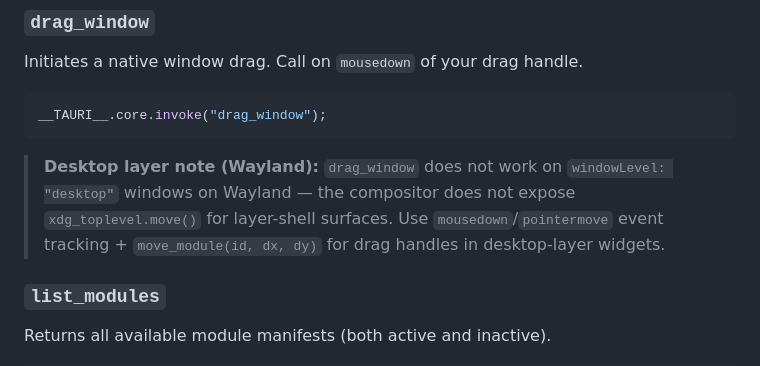
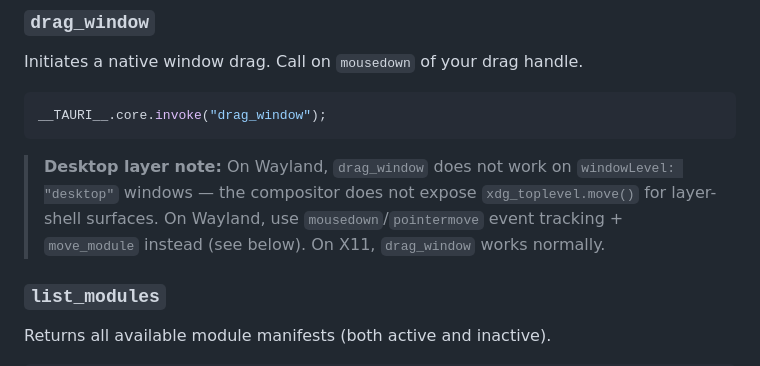
Before and after one commit to jacksterson/flux-desktop, a Markdown page: flux/docs/authoring-guide.md, the part around the change. Drawn GitHub-style.

Commit message:
docs: fix drag_window note — consistent backtick style, add X11 clarification
Co-Authored-By: Claude Sonnet 4.6 <noreply@anthropic.com>

````diff
--- a/flux/docs/authoring-guide.md
+++ b/flux/docs/authoring-guide.md
@@ -96,7 +96,7 @@ Initiates a native window drag. Call on `mousedown` of your drag handle.
 __TAURI__.core.invoke("drag_window");
 ```
 
-> **Desktop layer note (Wayland):** `drag_window` does not work on `windowLevel: "desktop"` windows on Wayland — the compositor does not expose `xdg_toplevel.move()` for layer-shell surfaces. Use `mousedown`/`pointermove` event tracking + `move_module(id, dx, dy)` for drag handles in desktop-layer widgets.
+> **Desktop layer note:** On Wayland, `drag_window` does not work on `windowLevel: "desktop"` windows — the compositor does not expose `xdg_toplevel.move()` for layer-shell surfaces. On Wayland, use `mousedown`/`pointermove` event tracking + `move_module` instead (see below). On X11, `drag_window` works normally.
 
 ### `list_modules`
 Returns all available module manifests (both active and inactive).
````
